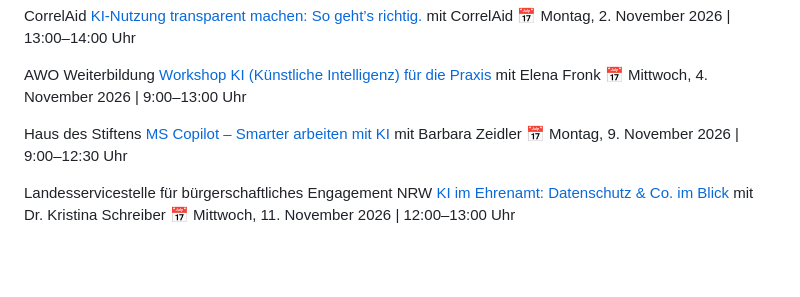
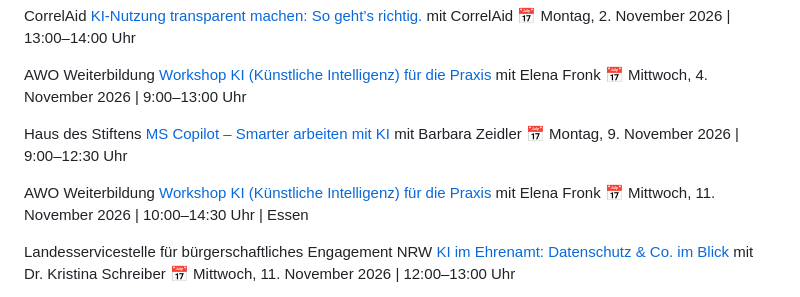
Before and after one commit to juliajunge/kiforgood.de, a Markdown page: inhalte/termine.md, the part around the change. Drawn GitHub-style; blank space fills up the shorter version.

Commit message:
Termine: Vorschlag 2026-KW40

```diff
--- a/inhalte/termine.md
+++ b/inhalte/termine.md
@@ -97,6 +97,11 @@ Haus des Stiftens
 mit Barbara Zeidler
 📅 Montag, 9. November 2026 | 9:00–12:30 Uhr
 
+AWO Weiterbildung
+[Workshop KI (Künstliche Intelligenz) für die Praxis](https://www.awo-wkb.de/kurse/verwaltung-und-it/kurs/KI-Grundlagen-fuer-die-Praxis/262E-35111)
+mit Elena Fronk
+📅 Mittwoch, 11. November 2026 | 10:00–14:30 Uhr | Essen
+
 Landesservicestelle für bürgerschaftliches Engagement NRW
 [KI im Ehrenamt: Datenschutz & Co. im Blick](https://veranstaltungen-landesservicestelle-nrw.de/recht-regeln/datenschutz-ki/)
 mit Dr. Kristina Schreiber
```
